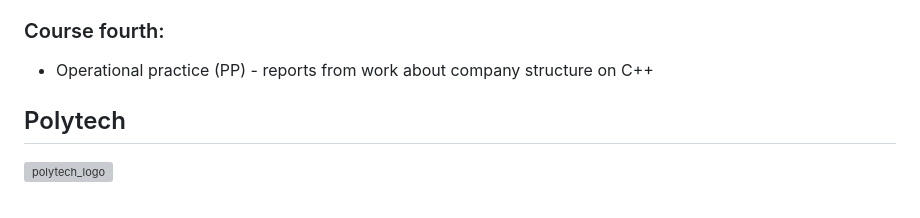
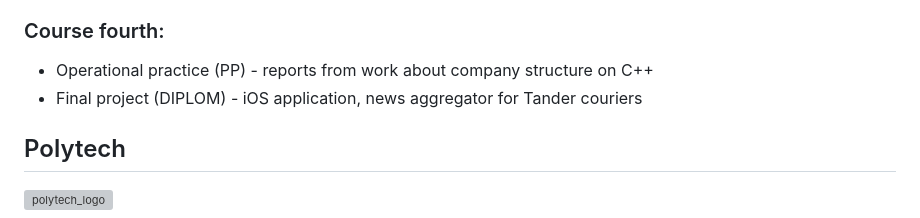
Before and after one commit to GkFoxes/Colleges, a Markdown page: README.md, the part around the change. GitHub-like rendering; grey boxes are pictures that could not be loaded.

Commit message:
Update README.md with Synergy Diplom

```diff
--- a/README.md
+++ b/README.md
@@ -14,6 +14,7 @@ If anything, please contact!
 
 ### Course fourth:
 * Operational practice (PP) - reports from work about company structure on C++
+* Final project (DIPLOM) - iOS application, news aggregator for Tander couriers
 
 ## Polytech
 ![polytech_logo](https://user-images.githubusercontent.com/26763098/51233719-a9166600-197b-11e9-81fa-acf81bd5fac8.jpg)
```
